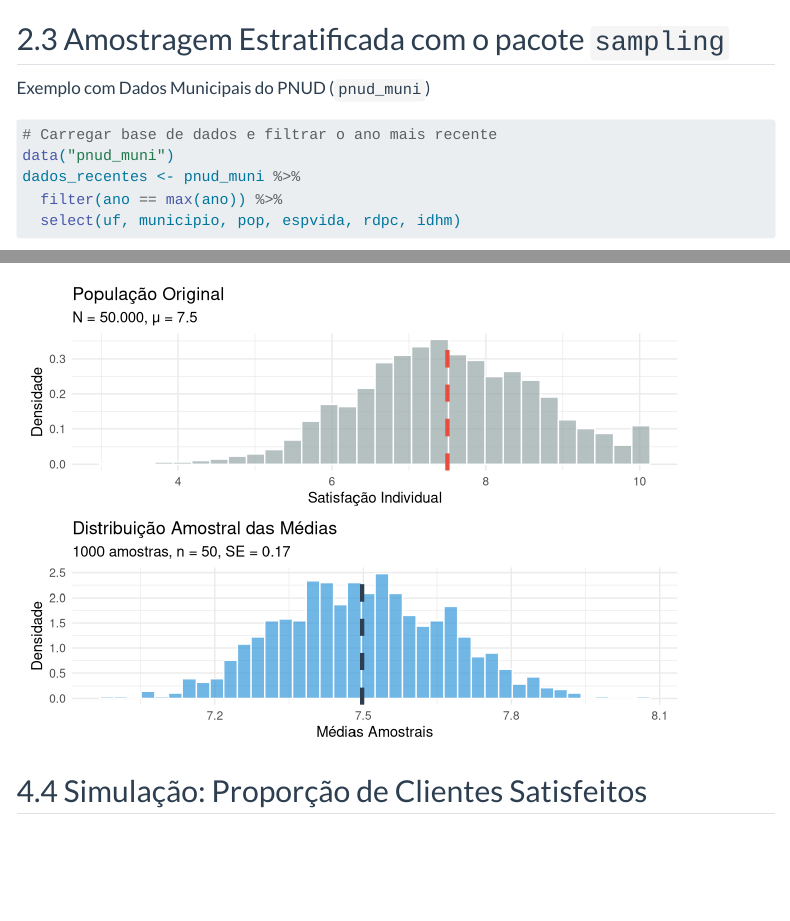
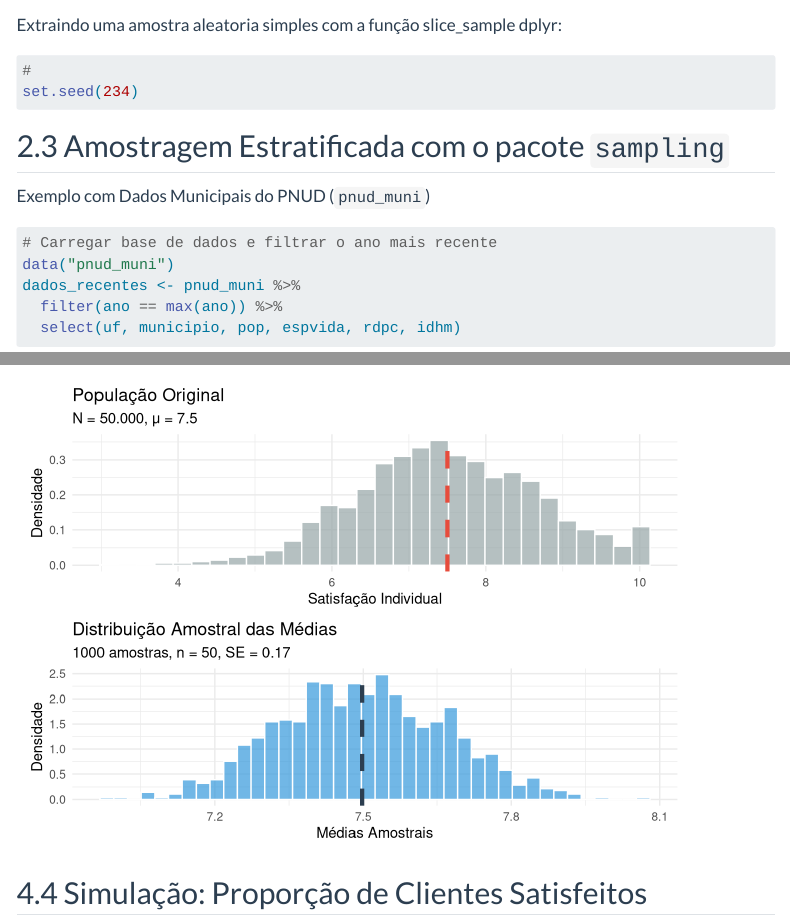
Before and after one commit to MarlonLeal22/MarlonVictor_icd2025_projeto, a Quarto document (relatorios/14-Relatorios/14-relatorio.qmd): the page in a window 1100 px wide, from 3210 px down, and a second part further down, joined at a grey line. Rendered offline with R 4.5, knitr and Pandoc in place of Quarto, with nearby package versions; some code elsewhere in the file could not run offline; menus at the side of the page are left out; long lines of code are wrapped.

Commit message:
att aula 14

````diff
--- a/relatorios/14-Relatorios/14-relatorio.qmd
+++ b/relatorios/14-Relatorios/14-relatorio.qmd
@@ -442,9 +442,13 @@ dados_recentes <- pnud_muni %>%
 glimpse(dados_recentes)
 ```
 
+Extraindo uma amostra aleatoria simples com a função slice_sample dplyr:
+```{r}
+#
+set.seed(234)
 
 
-
+```
 
 ## Amostragem Estratificada com o pacote `sampling`
 
````
